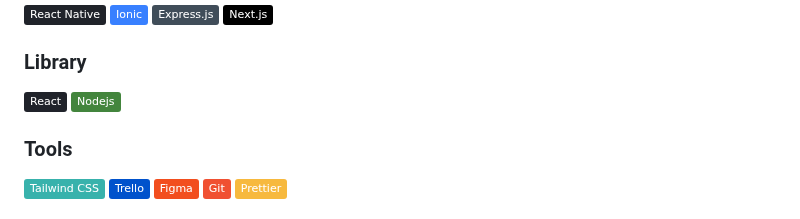
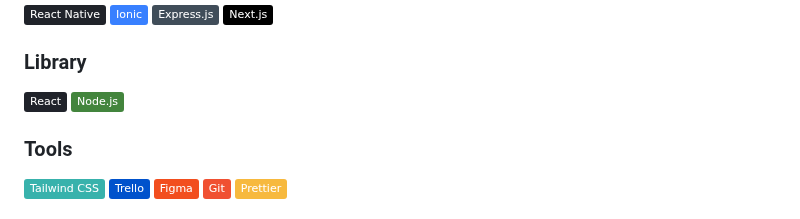
Before and after one commit to Valt1-0/Valt1-0, a Markdown page: README.md, the part around the change. Drawn GitHub-style; badges without logos.

```diff
--- a/README.md
+++ b/README.md
@@ -27,7 +27,7 @@
 ### Library
 
 ![React](https://img.shields.io/badge/React-20232A?style=flat&logo=react&logoColor=61DAFB)
-![NodeJS](https://img.shields.io/badge/-Nodejs-43853d?style=flat&logo=Node.js&logoColor=white)
+![NodeJS](https://img.shields.io/badge/-Node.js-43853d?style=flat&logo=Node.js&logoColor=white)
 
 ### Tools
 
```
